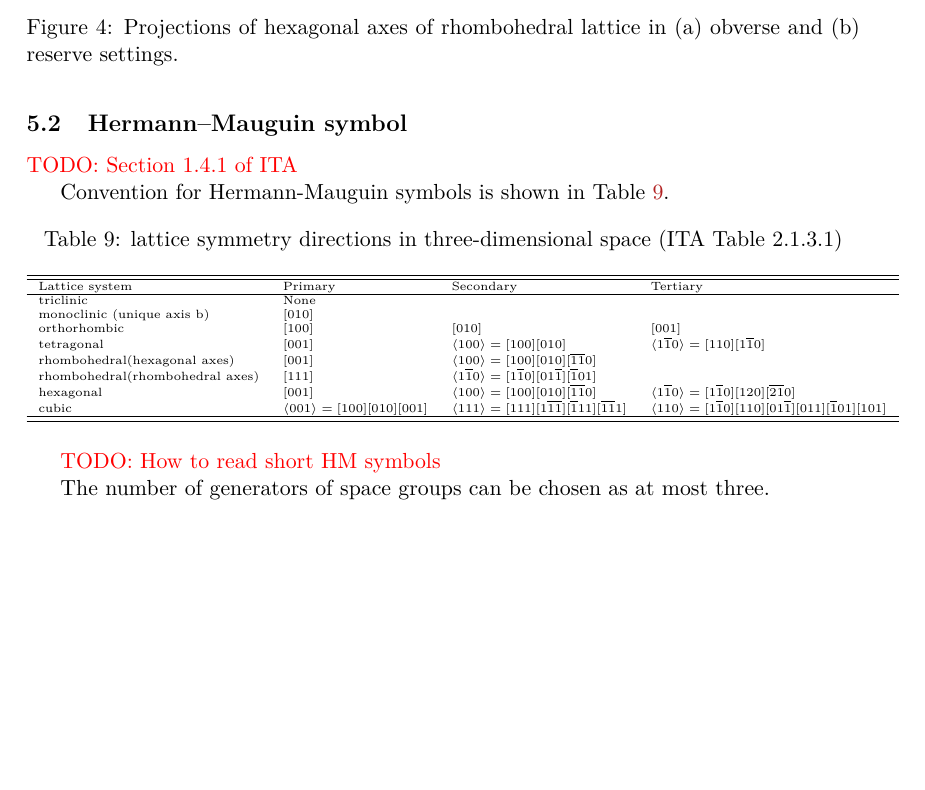
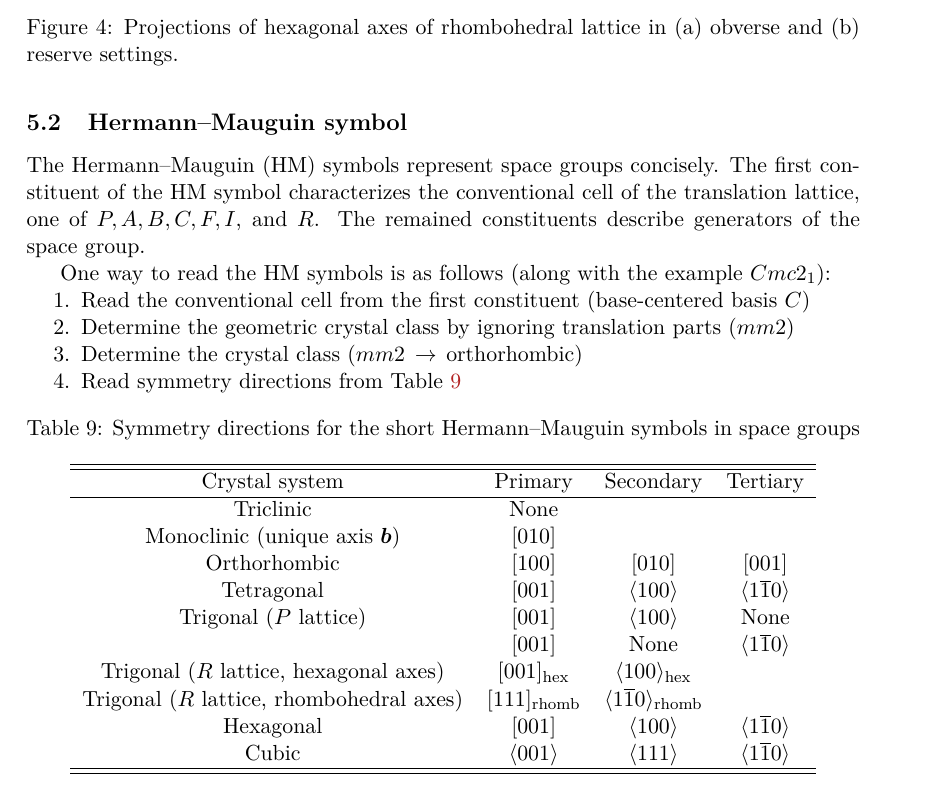
Before and after one commit to lan496/crystal-symmetry-primer, a LaTeX document (main.tex, which reads source/convention.tex): part of page 34 of 44, cut so that both start at the same text, the shorter picture padded with empty space. Compiled offline with pdfLaTeX.

Commit message:
HM symbol

```diff
--- a/source/convention.tex
+++ b/source/convention.tex
@@ -51,36 +51,42 @@ Choose basis vectors parallel to the fourfold axes.
 
 \subsection{Hermann--Mauguin symbol}
 
-\todo{Section 1.4.1 of ITA}
+The Hermann--Mauguin (HM) symbols represent space groups concisely.
+The first constituent of the HM symbol characterizes the conventional cell of the translation lattice, one of $P, A, B, C, F, I$, and $R$.
+The remained constituents describe generators of the space group.
 
-Convention for Hermann-Mauguin symbols is shown in Table~\ref{tab:hermann-mauguin}.
+One way to read the HM symbols is as follows (along with the example $Cmc2_{1}$):
+\begin{enumerate}
+  \item Read the conventional cell from the first constituent (base-centered basis $C$)
+  \item Determine the geometric crystal class by ignoring translation parts ($mm2$)
+  \item Determine the crystal class ($mm2 \, \rightarrow \, \mbox{orthorhombic}$)
+  \item Read symmetry directions from Table~\ref{tab:hermann-mauguin}
+\end{enumerate}
 
 \begin{table}[htb]
-  \caption{lattice symmetry directions in three-dimensional space (ITA Table~2.1.3.1)}
+  \caption{Symmetry directions for the short Hermann--Mauguin symbols in space groups}
   \label{tab:hermann-mauguin}
   \centering
-  \tiny
-  \begin{tabular}{llll}
+  \begin{tabular}{cccc}
     \hline\hline
-    Lattice system & Primary & Secondary & Tertiary  \\ \hline
-    triclinic                       & None & & \\
-    monoclinic (unique axis b)      & [010] & & \\
-    orthorhombic                    & [100] & [010] & [001] \\
-    tetragonal                      & [001] & $\langle 100 \rangle = [100][010]$ & $\langle 1\overline{1}0 \rangle = [110][1\overline{1}0]$ \\
-    rhombohedral(hexagonal axes)    & [001] & $\langle 100 \rangle = [100][010][\overline{11}0]$ \\
-    rhombohedral(rhombohedral axes) & [111] & $\langle 1\overline{1}0 \rangle = [1\overline{1}0][01\overline{1}][\overline{1}01]$ \\
-    hexagonal & [001] & $\langle 100 \rangle = [100][010][\overline{11}0]$ & $\langle 1\overline{1}0 \rangle = [1\overline{1}0][120][\overline{21}0]$ \\
-    cubic
-      & $\langle 001 \rangle = [100][010][001] $
-      & $\langle 111 \rangle = [111][1\overline{11}][\overline{1}11][\overline{11}1]$
-      & $\langle 110 \rangle = [1\overline{1}0] [110] [01\overline{1}] [011] [\overline{1}01] [101]$ \\
+    Crystal system & Primary & Secondary & Tertiary  \\ \hline
+    Triclinic                         & None  & & \\
+    Monoclinic (unique axis $\bm{b}$) & [010] & & \\
+    Orthorhombic                      & [100] & [010] & [001] \\
+    Tetragonal                        & [001] & $\langle 100 \rangle$ & $\langle 1\overline{1}0 \rangle $ \\
+    Trigonal ($P$ lattice) & [001] & $\langle 100 \rangle$ & None \\
+                           & [001] & None & $\langle 1\overline{1}0 \rangle $ \\
+    Trigonal ($R$ lattice, hexagonal axes) &
+      $[001]_{\mathrm{hex}}$ & $\langle 100 \rangle_{\mathrm{hex}}$ & \\
+    Trigonal ($R$ lattice, rhombohedral axes) &
+      $[111]_{\mathrm{rhomb}}$ & $\langle 1\overline{1}0 \rangle_{\mathrm{rhomb}}$ & \\
+    Hexagonal                        & [001] & $\langle 100 \rangle$ & $\langle 1\overline{1}0 \rangle$ \\
+    Cubic                            & $\langle 001 \rangle$ & $\langle 111 \rangle$ & $\langle 1\overline{1}0 \rangle$ \\
     \hline\hline
   \end{tabular}
 \end{table}
 
-\todo{How to read short HM symbols}
-
-The number of generators of space groups can be chosen as at most three.
+% The number of generators of space groups can be chosen as at most three.
 
 \subsection{Conventional descriptions of space group types in ITA}
 
```
